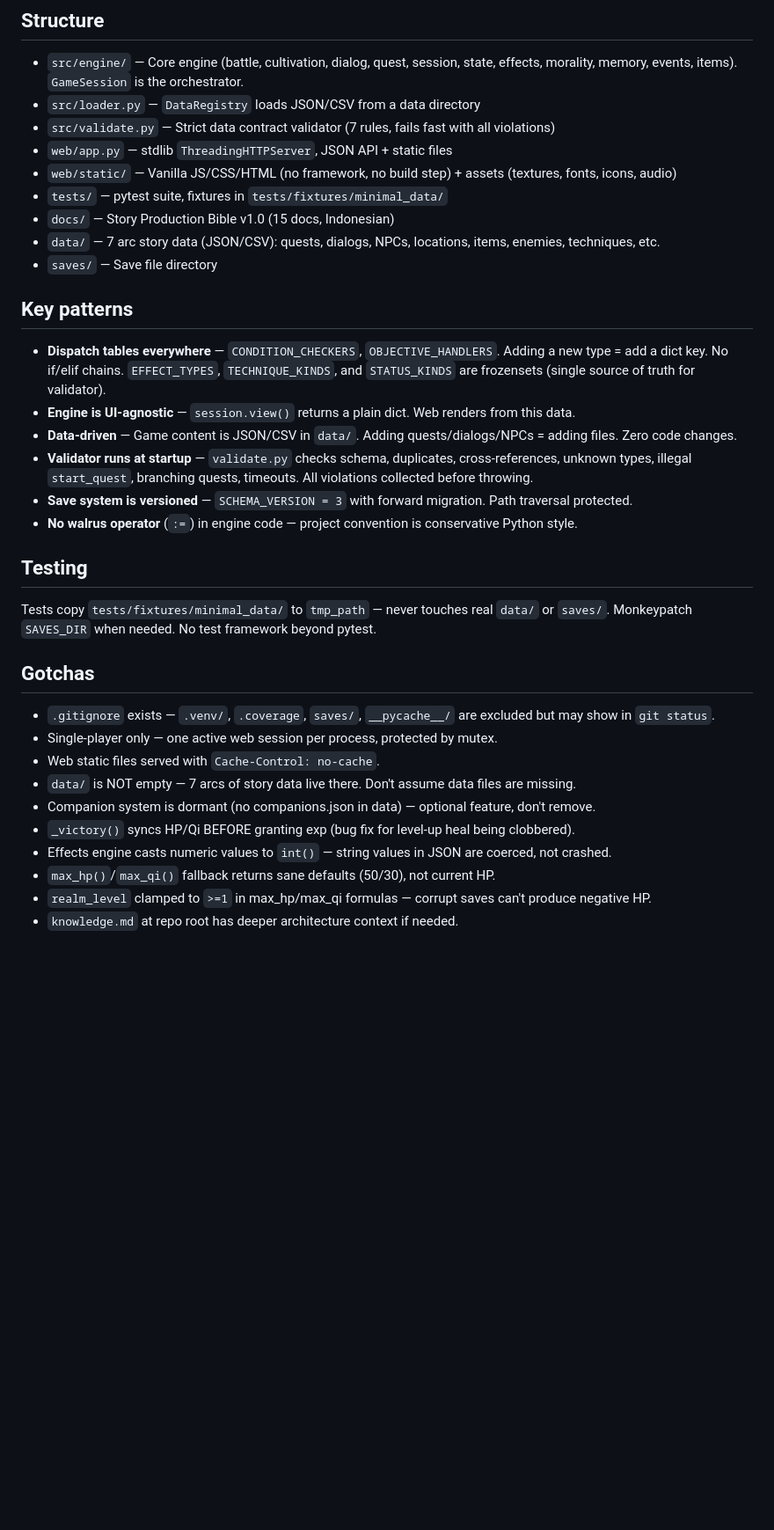
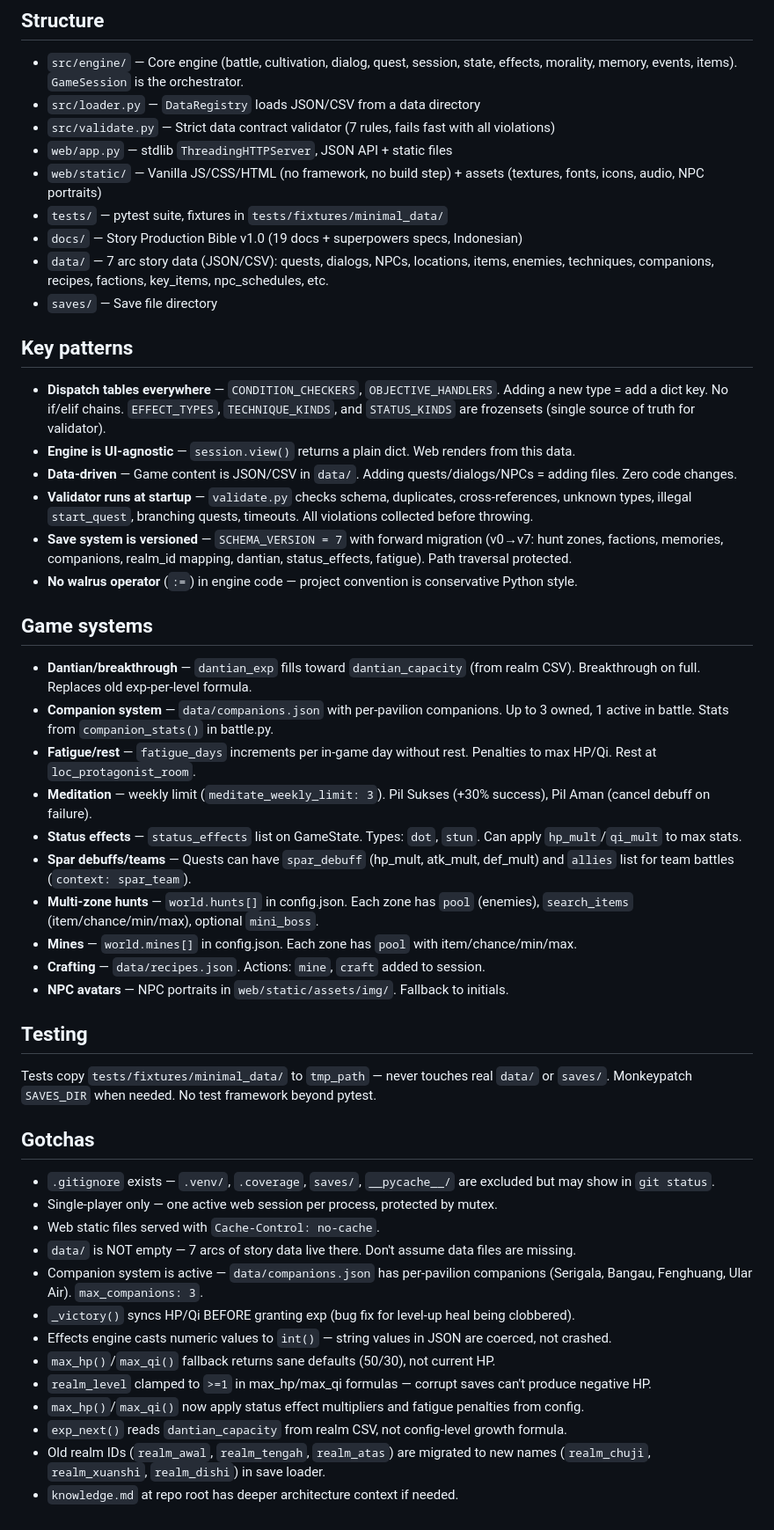
Before and after one commit to Rian2602/tianxu, a Markdown page: AGENTS.md, the part around the change. Shown at 88% size. GitHub-like rendering; blank space fills up the shorter version.

Commit message:
docs: update AGENTS.md to match current engine state
- SCHEMA_VERSION 3→7 with migration details
- Docs count 15→19 + superpowers specs
- Companion system marked active (was dormant)
- Added Game systems section (dantian, fatigue, meditation, status effects, spar teams, multi-zone hunts, mines, crafting, NPC avatars)
- Added gotchas for max_hp/max_qi changes, dantian exp formula, realm ID migration
- Data files list updated (companions, recipes, factions, key_items, npc_schedules)

🤖 Generated with Codebuff
Co-Authored-By: Codebuff <noreply@codebuff.com>

```diff
--- a/AGENTS.md
+++ b/AGENTS.md
@@ -19,10 +19,10 @@ node --check web/static/app.js # JS syntax check
 - `src/loader.py` — `DataRegistry` loads JSON/CSV from a data directory
 - `src/validate.py` — Strict data contract validator (7 rules, fails fast with all violations)
 - `web/app.py` — stdlib `ThreadingHTTPServer`, JSON API + static files
-- `web/static/` — Vanilla JS/CSS/HTML (no framework, no build step) + assets (textures, fonts, icons, audio)
+- `web/static/` — Vanilla JS/CSS/HTML (no framework, no build step) + assets (textures, fonts, icons, audio, NPC portraits)
 - `tests/` — pytest suite, fixtures in `tests/fixtures/minimal_data/`
-- `docs/` — Story Production Bible v1.0 (15 docs, Indonesian)
-- `data/` — 7 arc story data (JSON/CSV): quests, dialogs, NPCs, locations, items, enemies, techniques, etc.
+- `docs/` — Story Production Bible v1.0 (19 docs + superpowers specs, Indonesian)
+- `data/` — 7 arc story data (JSON/CSV): quests, dialogs, NPCs, locations, items, enemies, techniques, companions, recipes, factions, key_items, npc_schedules, etc.
 - `saves/` — Save file directory
 
 ## Key patterns
@@ -31,8 +31,21 @@ node --check web/static/app.js # JS syntax check
 - **Engine is UI-agnostic** — `session.view()` returns a plain dict. Web renders from this data.
 - **Data-driven** — Game content is JSON/CSV in `data/`. Adding quests/dialogs/NPCs = adding files. Zero code changes.
 - **Validator runs at startup** — `validate.py` checks schema, duplicates, cross-references, unknown types, illegal `start_quest`, branching quests, timeouts. All violations collected before throwing.
-- **Save system is versioned** — `SCHEMA_VERSION = 3` with forward migration. Path traversal protected.
+- **Save system is versioned** — `SCHEMA_VERSION = 7` with forward migration (v0→v7: hunt zones, factions, memories, companions, realm_id mapping, dantian, status_effects, fatigue). Path traversal protected.
 - **No walrus operator** (`:=`) in engine code — project convention is conservative Python style.
+
+## Game systems
+
+- **Dantian/breakthrough** — `dantian_exp` fills toward `dantian_capacity` (from realm CSV). Breakthrough on full. Replaces old exp-per-level formula.
+- **Companion system** — `data/companions.json` with per-pavilion companions. Up to 3 owned, 1 active in battle. Stats from `companion_stats()` in battle.py.
+- **Fatigue/rest** — `fatigue_days` increments per in-game day without rest. Penalties to max HP/Qi. Rest at `loc_protagonist_room`.
+- **Meditation** — weekly limit (`meditate_weekly_limit: 3`). Pil Sukses (+30% success), Pil Aman (cancel debuff on failure).
+- **Status effects** — `status_effects` list on GameState. Types: `dot`, `stun`. Can apply `hp_mult`/`qi_mult` to max stats.
+- **Spar debuffs/teams** — Quests can have `spar_debuff` (hp_mult, atk_mult, def_mult) and `allies` list for team battles (`context: spar_team`).
+- **Multi-zone hunts** — `world.hunts[]` in config.json. Each zone has `pool` (enemies), `search_items` (item/chance/min/max), optional `mini_boss`.
+- **Mines** — `world.mines[]` in config.json. Each zone has `pool` with item/chance/min/max.
+- **Crafting** — `data/recipes.json`. Actions: `mine`, `craft` added to session.
+- **NPC avatars** — NPC portraits in `web/static/assets/img/`. Fallback to initials.
 
 ## Testing
 
@@ -44,9 +57,12 @@ Tests copy `tests/fixtures/minimal_data/` to `tmp_path` — never touches real `
 - Single-player only — one active web session per process, protected by mutex.
 - Web static files served with `Cache-Control: no-cache`.
 - `data/` is NOT empty — 7 arcs of story data live there. Don't assume data files are missing.
-- Companion system is dormant (no companions.json in data) — optional feature, don't remove.
+- Companion system is active — `data/companions.json` has per-pavilion companions (Serigala, Bangau, Fenghuang, Ular Air). `max_companions: 3`.
 - `_victory()` syncs HP/Qi BEFORE granting exp (bug fix for level-up heal being clobbered).
 - Effects engine casts numeric values to `int()` — string values in JSON are coerced, not crashed.
 - `max_hp()`/`max_qi()` fallback returns sane defaults (50/30), not current HP.
 - `realm_level` clamped to `>=1` in max_hp/max_qi formulas — corrupt saves can't produce negative HP.
+- `max_hp()`/`max_qi()` now apply status effect multipliers and fatigue penalties from config.
+- `exp_next()` reads `dantian_capacity` from realm CSV, not config-level growth formula.
+- Old realm IDs (`realm_awal`, `realm_tengah`, `realm_atas`) are migrated to new names (`realm_chuji`, `realm_xuanshi`, `realm_dishi`) in save loader.
 - `knowledge.md` at repo root has deeper architecture context if needed.
```
